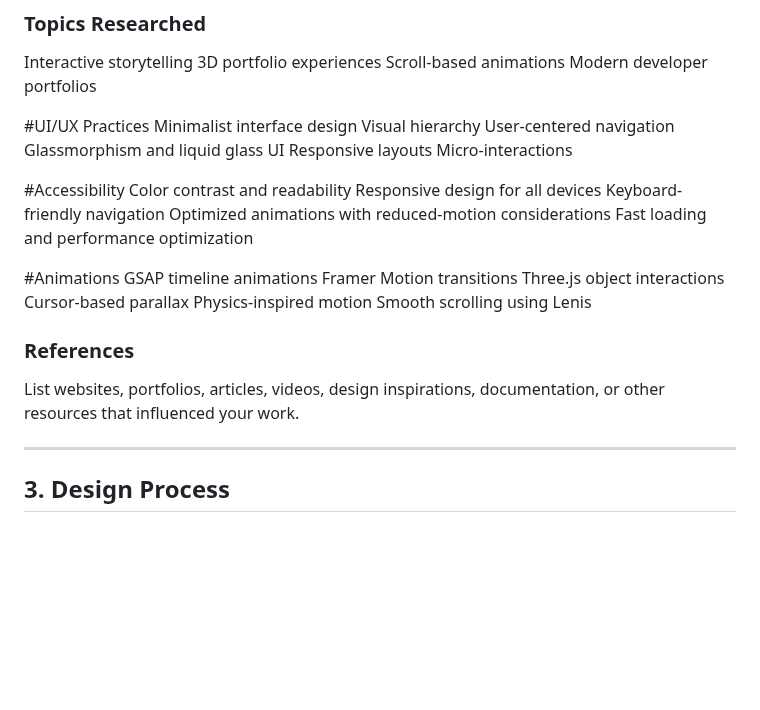
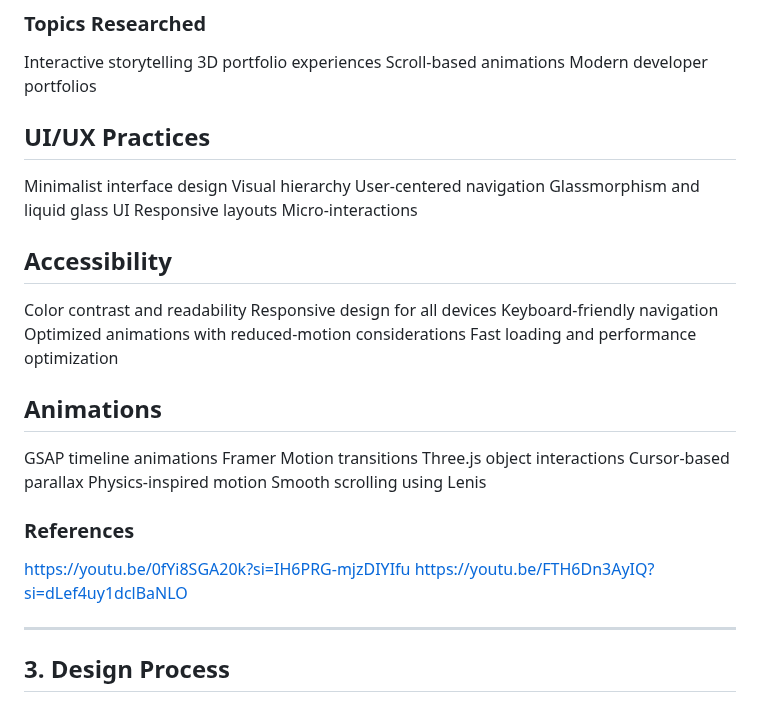
Before and after one commit to kalyanir2807-blip/KR-PORTFOLIO, a Markdown page: README.md, the part around the change. Rendered like a GitHub page; blank space fills up the shorter version.

```diff
--- a/README.md
+++ b/README.md
@@ -69,7 +69,7 @@ Interactive storytelling
 Scroll-based animations
 Modern developer portfolios
 
-#UI/UX Practices
+## UI/UX Practices
 Minimalist interface design
 Visual hierarchy
 User-centered navigation
@@ -77,14 +77,14 @@ Glassmorphism and liquid glass UI
 Responsive layouts
 Micro-interactions
 
-#Accessibility
+## Accessibility
 Color contrast and readability
 Responsive design for all devices
 Keyboard-friendly navigation
 Optimized animations with reduced-motion considerations
 Fast loading and performance optimization
 
-#Animations
+## Animations
 GSAP timeline animations
 Framer Motion transitions
 Three.js object interactions
@@ -94,7 +94,8 @@ Smooth scrolling using Lenis
 
 ### References
 
-List websites, portfolios, articles, videos, design inspirations, documentation, or other resources that influenced your work.
+https://youtu.be/0fYi8SGA20k?si=IH6PRG-mjzDIYIfu
+https://youtu.be/FTH6Dn3AyIQ?si=dLef4uy1dclBaNLO
 
 ---
 
```
